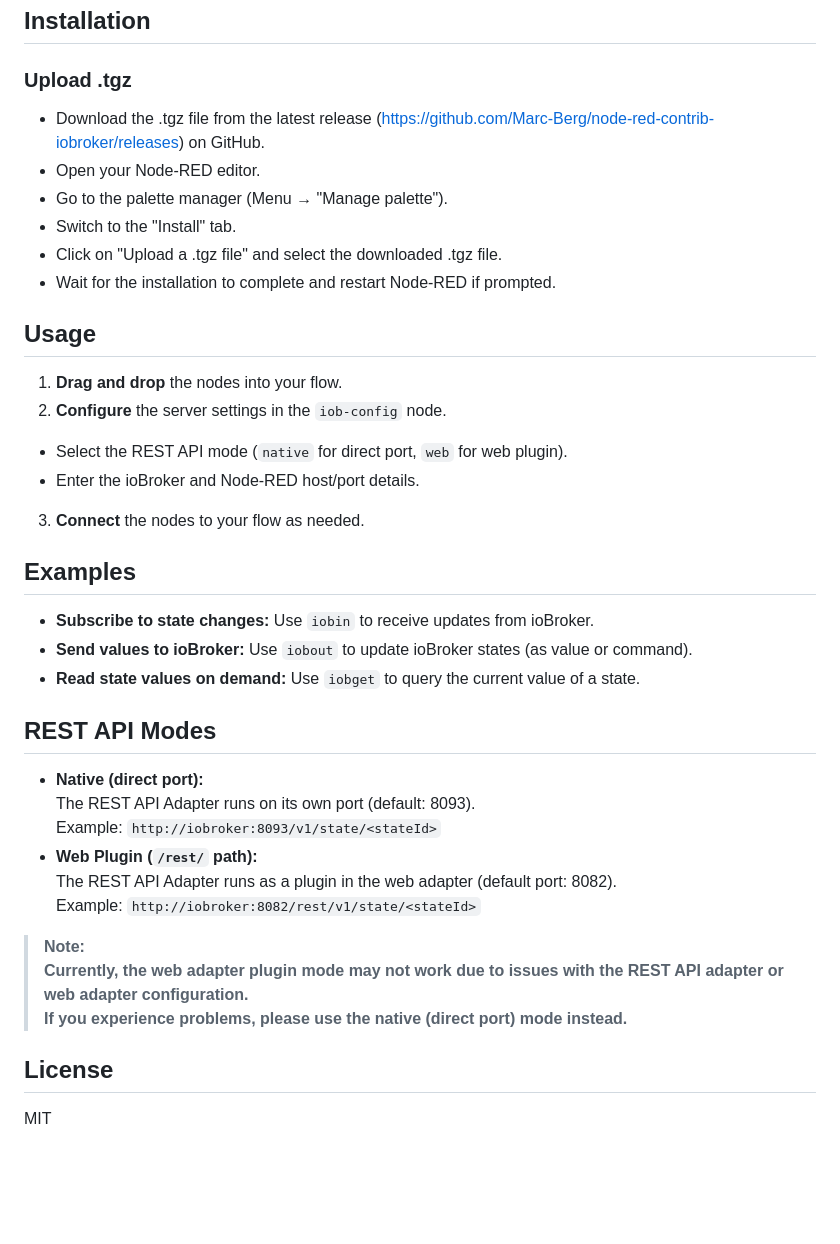
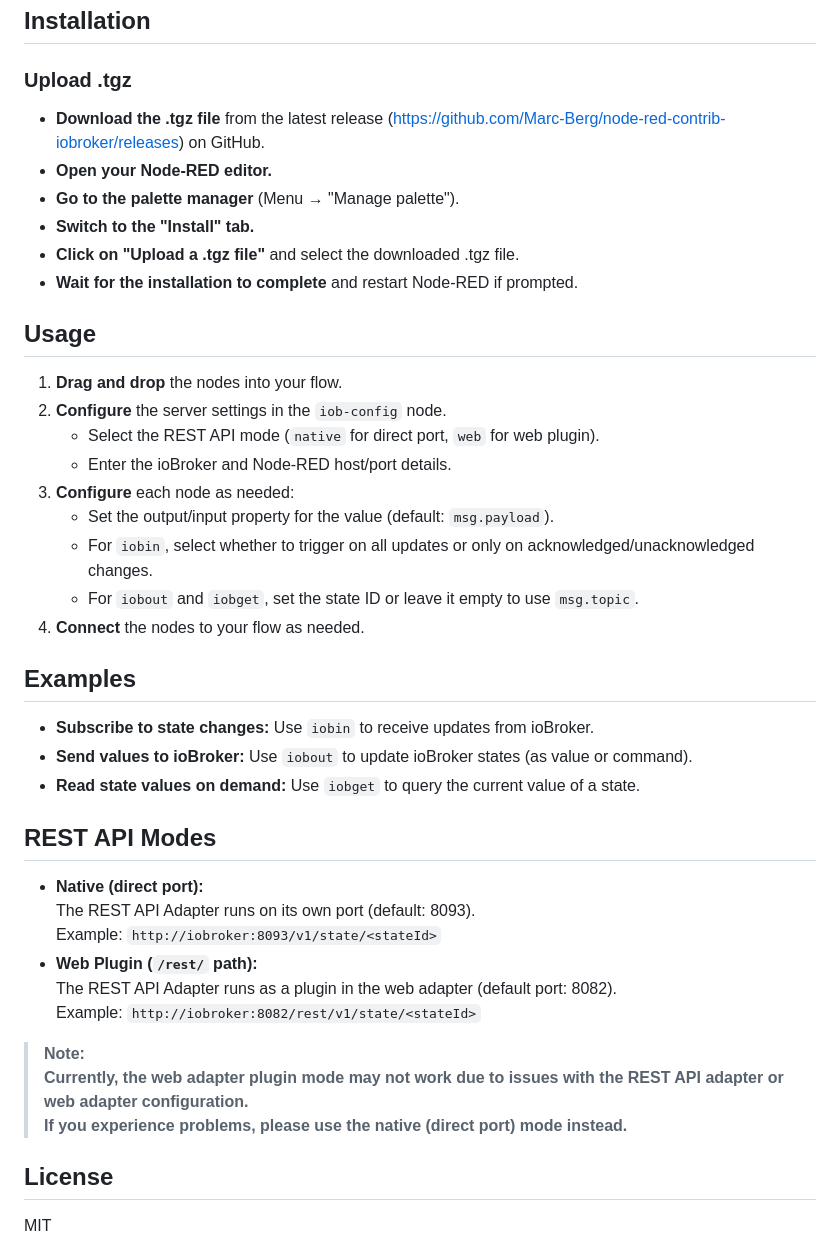
Before and after one commit to Marc-Berg/node-red-contrib-iobroker, a Markdown page: README.md, the part around the change printed below. Drawn GitHub-style; blank space fills up the shorter version.

```diff
--- a/README.md
+++ b/README.md
@@ -43,20 +50,24 @@ Shared configuration for ioBroker and Node-RED server settings.
 ## Installation
 
 ### Upload .tgz
-- Download the .tgz file from the latest release (https://github.com/Marc-Berg/node-red-contrib-iobroker/releases) on GitHub.
-- Open your Node-RED editor.
-- Go to the palette manager (Menu → "Manage palette").
-- Switch to the "Install" tab.
-- Click on "Upload a .tgz file" and select the downloaded .tgz file.
-- Wait for the installation to complete and restart Node-RED if prompted.
+- **Download the .tgz file** from the latest release (https://github.com/Marc-Berg/node-red-contrib-iobroker/releases) on GitHub.
+- **Open your Node-RED editor.**
+- **Go to the palette manager** (Menu → "Manage palette").
+- **Switch to the "Install" tab.**
+- **Click on "Upload a .tgz file"** and select the downloaded .tgz file.
+- **Wait for the installation to complete** and restart Node-RED if prompted.
 
 ## Usage
 
 1. **Drag and drop** the nodes into your flow.
 2. **Configure** the server settings in the `iob-config` node.
-- Select the REST API mode (`native` for direct port, `web` for web plugin).
-- Enter the ioBroker and Node-RED host/port details.
-3. **Connect** the nodes to your flow as needed.
+   - Select the REST API mode (`native` for direct port, `web` for web plugin).
+   - Enter the ioBroker and Node-RED host/port details.
+3. **Configure** each node as needed:
+   - Set the output/input property for the value (default: `msg.payload`).
+   - For `iobin`, select whether to trigger on all updates or only on acknowledged/unacknowledged changes.
+   - For `iobout` and `iobget`, set the state ID or leave it empty to use `msg.topic`.
+4. **Connect** the nodes to your flow as needed.
 
 ## Examples
 
@@ -67,17 +78,16 @@ Shared configuration for ioBroker and Node-RED server settings.
 ## REST API Modes
 
 - **Native (direct port):**
-The REST API Adapter runs on its own port (default: 8093).
-Example: `http://iobroker:8093/v1/state/<stateId>`
+  The REST API Adapter runs on its own port (default: 8093).
+  Example: `http://iobroker:8093/v1/state/<stateId>`
 - **Web Plugin (`/rest/` path):**
-The REST API Adapter runs as a plugin in the web adapter (default port: 8082).
-Example: `http://iobroker:8082/rest/v1/state/<stateId>`
+  The REST API Adapter runs as a plugin in the web adapter (default port: 8082).
+  Example: `http://iobroker:8082/rest/v1/state/<stateId>`
 
 > **Note:**
 > **Currently, the web adapter plugin mode may not work due to issues with the REST API adapter or web adapter configuration.**
 > **If you experience problems, please use the native (direct port) mode instead.**
 
-
 ## License
 
 MIT
```
Also changed, not shown: other parts of README.md (+11 -4 lines).
